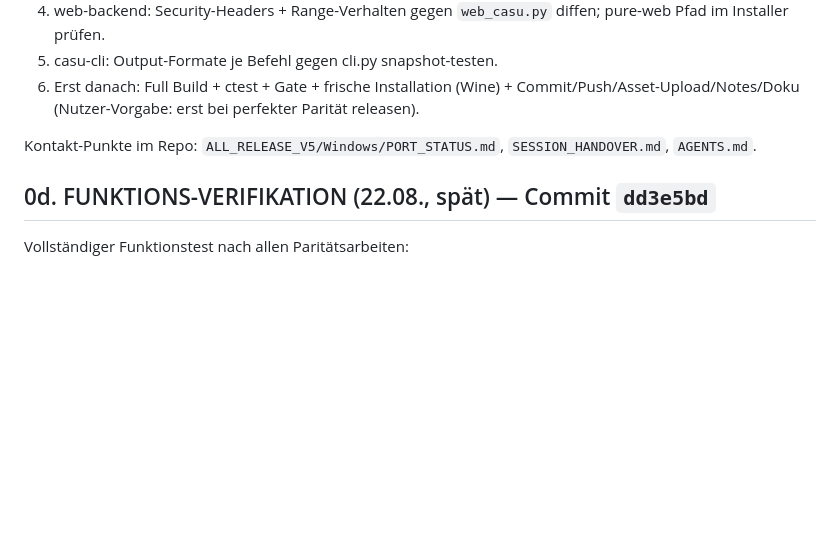
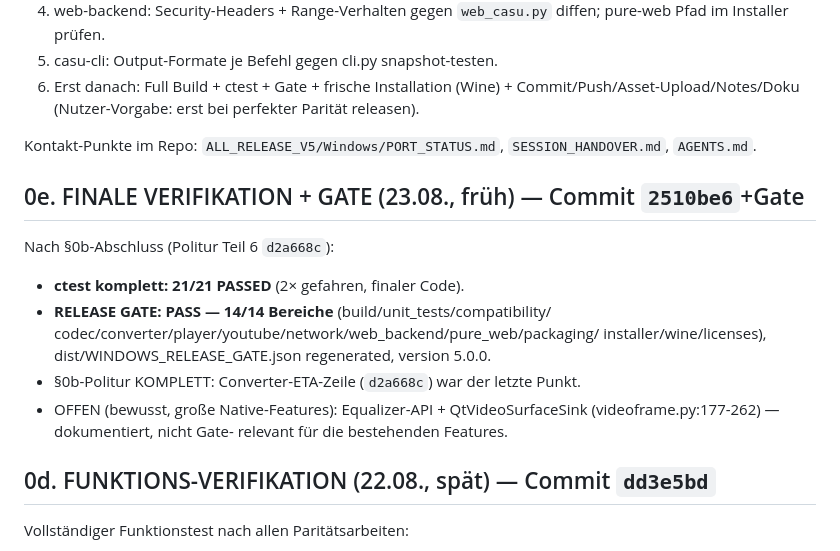
Before and after one commit to error-wtf/CASU-CODEC, a Markdown page: HANDOVER.md, the part around the change. Drawn GitHub-style; blank space fills up the shorter version.

Commit message:
docs: final verification + release gate 14/14 PASS

```diff
--- a/HANDOVER.md
+++ b/HANDOVER.md
@@ -374,6 +374,19 @@ Windows — dort ist der Web-Player-Stub sofort sichtbar. Wine-Grün heißt nur
 Kontakt-Punkte im Repo: `ALL_RELEASE_V5/Windows/PORT_STATUS.md`,
 `SESSION_HANDOVER.md`, `AGENTS.md`.
 
+## 0e. FINALE VERIFIKATION + GATE (23.08., früh) — Commit `2510be6`+Gate
+
+Nach §0b-Abschluss (Politur Teil 6 `d2a668c`):
+- **ctest komplett: 21/21 PASSED** (2× gefahren, finaler Code).
+- **RELEASE GATE: PASS — 14/14 Bereiche** (build/unit_tests/compatibility/
+  codec/converter/player/youtube/network/web_backend/pure_web/packaging/
+  installer/wine/licenses), dist/WINDOWS_RELEASE_GATE.json regenerated,
+  version 5.0.0.
+- §0b-Politur KOMPLETT: Converter-ETA-Zeile (`d2a668c`) war der letzte Punkt.
+- OFFEN (bewusst, große Native-Features): Equalizer-API +
+  QtVideoSurfaceSink (videoframe.py:177-262) — dokumentiert, nicht Gate-
+  relevant für die bestehenden Features.
+
 ## 0d. FUNKTIONS-VERIFIKATION (22.08., spät) — Commit `dd3e5bd`
 
 Vollständiger Funktionstest nach allen Paritätsarbeiten:
```
